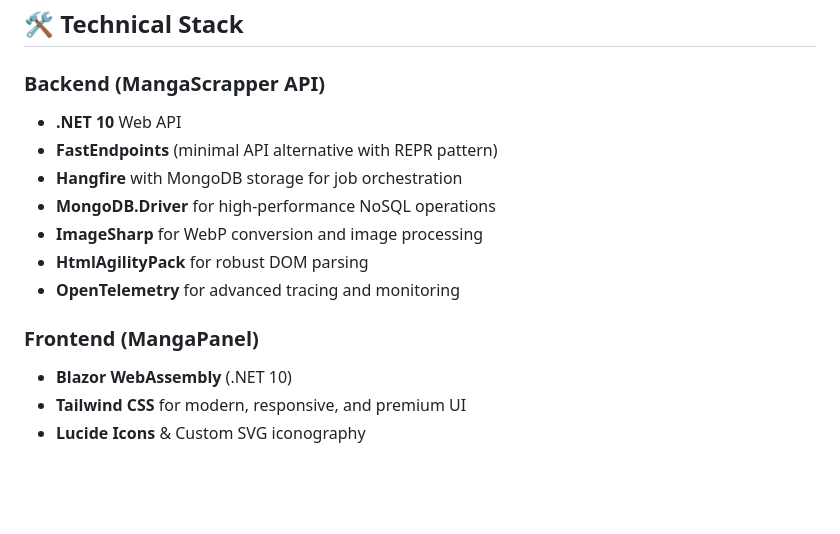
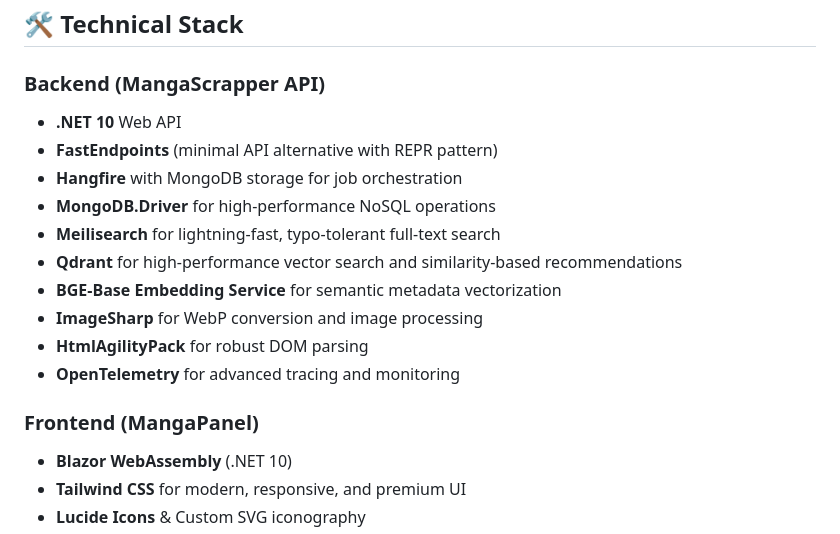
Before and after one commit to Skyleaft/MangaScrapper, a Markdown page: README.md, the part around one of its changes. GitHub-like rendering; blank space fills up the shorter version.

```diff
--- a/README.md
+++ b/README.md
@@ -17,15 +21,20 @@ MangaScrapper is a comprehensive full-stack solution for scraping, managing, and
 ## 🛠️ Technical Stack
 
 ### Backend (MangaScrapper API)
+
 - **.NET 10** Web API
 - **FastEndpoints** (minimal API alternative with REPR pattern)
 - **Hangfire** with MongoDB storage for job orchestration
 - **MongoDB.Driver** for high-performance NoSQL operations
+- **Meilisearch** for lightning-fast, typo-tolerant full-text search
+- **Qdrant** for high-performance vector search and similarity-based recommendations
+- **BGE-Base Embedding Service** for semantic metadata vectorization
 - **ImageSharp** for WebP conversion and image processing
 - **HtmlAgilityPack** for robust DOM parsing
 - **OpenTelemetry** for advanced tracing and monitoring
 
 ### Frontend (MangaPanel)
+
 - **Blazor WebAssembly** (.NET 10)
 - **Tailwind CSS** for modern, responsive, and premium UI
 - **Lucide Icons** & Custom SVG iconography
```
Also changed, not shown: other parts of README.md (+28 -0 lines).
